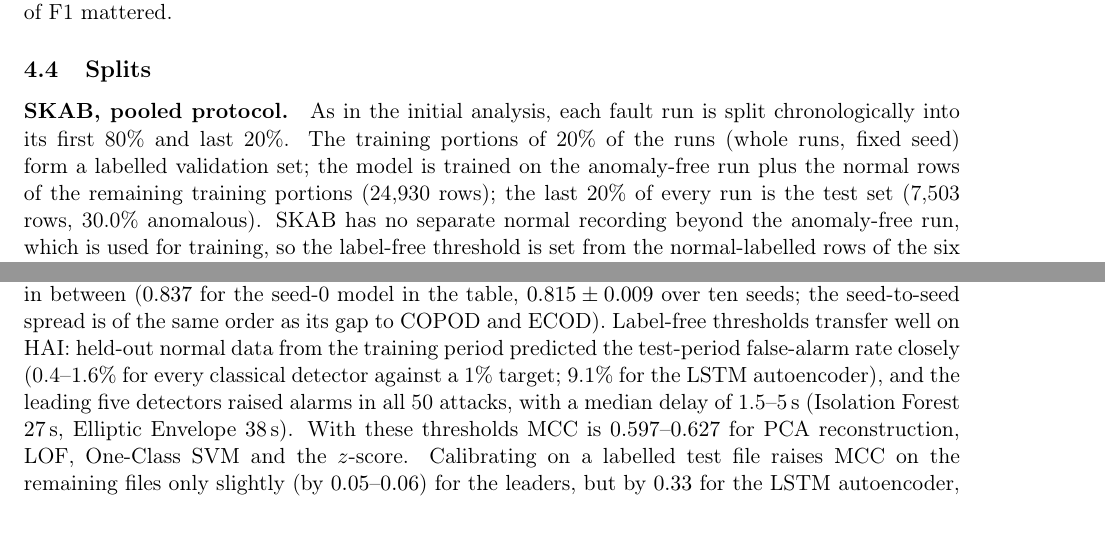
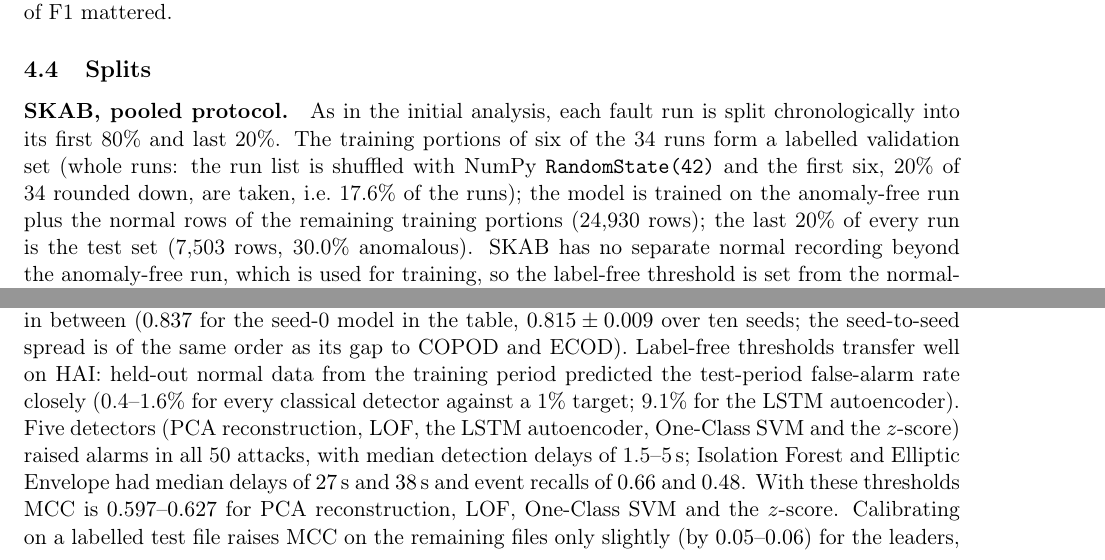
Before and after one commit to sarjanshah14/SensorGuard-Research, a LaTeX paper (paper/current/paper2_revised.tex): two parts of pages 6 and 10 of 26, joined at a grey line, cut so that both start at the same text. Compiled offline with pdfLaTeX.

Commit message:
Tenth review: HAI delay sentence, exact SKAB validation rule; DOIs verified
Co-Authored-By: Claude Opus 5.5 <noreply@anthropic.com>

```diff
--- a/paper/current/paper2_revised.tex
+++ b/paper/current/paper2_revised.tex
@@ -333,7 +333,9 @@ initial analysis' choice of F1 mattered.
 \subsection{Splits}
 \paragraph{SKAB, pooled protocol.} As in the initial analysis, each fault run is
 split chronologically into its first 80\% and last 20\%. The training portions of
-20\% of the runs (whole runs, fixed seed) form a labelled validation set; the
+six of the 34 runs form a labelled validation set (whole runs: the run list is shuffled
+with NumPy \texttt{RandomState(42)} and the first six, 20\% of 34 rounded
+down, are taken, i.e.\ 17.6\% of the runs); the
 model is trained on the anomaly-free run plus the normal rows of the remaining
 training portions (24{,}930 rows); the last 20\% of every run is the test set (7{,}503 rows,
 30.0\% anomalous). SKAB has no separate normal recording beyond the anomaly-free run,
@@ -584,9 +586,11 @@ $0.815\pm0.009$ over ten seeds; the seed-to-seed spread is of the same order as
 to COPOD and ECOD).
 Label-free thresholds transfer well on HAI: held-out normal data from the training
 period predicted the test-period false-alarm rate closely (0.4--1.6\% for every
-classical detector against a 1\% target; 9.1\% for the LSTM autoencoder), and the
-leading five detectors raised alarms in all 50 attacks, with a median delay of
-1.5--5\,s (Isolation Forest $27$\,s, Elliptic Envelope $38$\,s). With these thresholds MCC is
+classical detector against a 1\% target; 9.1\% for the LSTM autoencoder). Five
+detectors (PCA reconstruction, LOF, the LSTM autoencoder, One-Class SVM and the $z$-score)
+raised alarms in all 50 attacks, with median detection delays of 1.5--5\,s; Isolation
+Forest and Elliptic Envelope had median delays of $27$\,s and $38$\,s and event recalls of
+$0.66$ and $0.48$. With these thresholds MCC is
 $0.597$--$0.627$ for PCA reconstruction, LOF, One-Class SVM and the $z$-score.
 Calibrating on a labelled test file raises MCC on the remaining files only slightly
 (by $0.05$--$0.06$) for the leaders, but by $0.33$ for the LSTM autoencoder, whose
```
Also changed, not shown: docs/DEVLOG.md (+6 -0 lines), docs/PROGRESS.md (+1 -0 lines), 1 other file.
